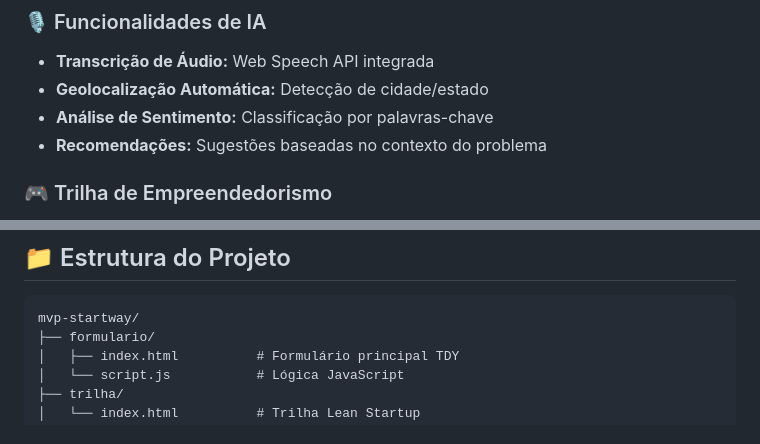
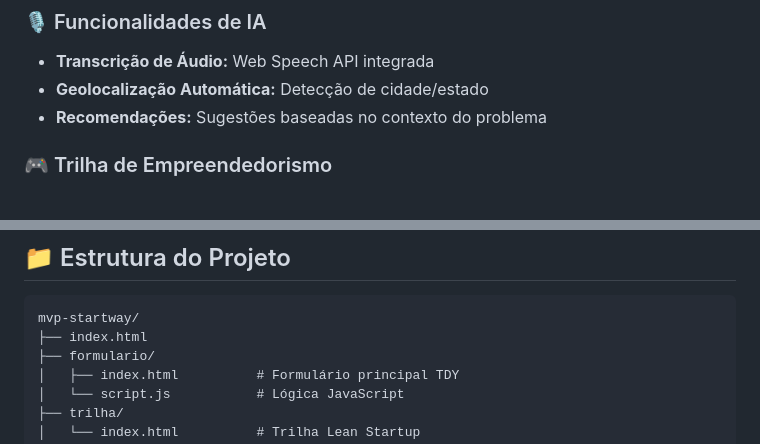
Before and after one commit to bruno2siqueira/startway, a Markdown page: README.md, 2 parts joined by grey strips. GitHub-like rendering.

````diff
--- a/README.md
+++ b/README.md
@@ -19,7 +19,6 @@ O MVP STARTWAY é uma plataforma inovadora para registro, validação e desenvol
 ### 🎙️ Funcionalidades de IA
 - **Transcrição de Áudio:** Web Speech API integrada
 - **Geolocalização Automática:** Detecção de cidade/estado
-- **Análise de Sentimento:** Classificação por palavras-chave
 - **Recomendações:** Sugestões baseadas no contexto do problema
 
 ### 🎮 Trilha de Empreendedorismo
@@ -57,6 +56,7 @@ O MVP STARTWAY é uma plataforma inovadora para registro, validação e desenvol
 
 ```
 mvp-startway/
+├── index.html
 ├── formulario/
 │   ├── index.html          # Formulário principal TDY
 │   └── script.js           # Lógica JavaScript
````
